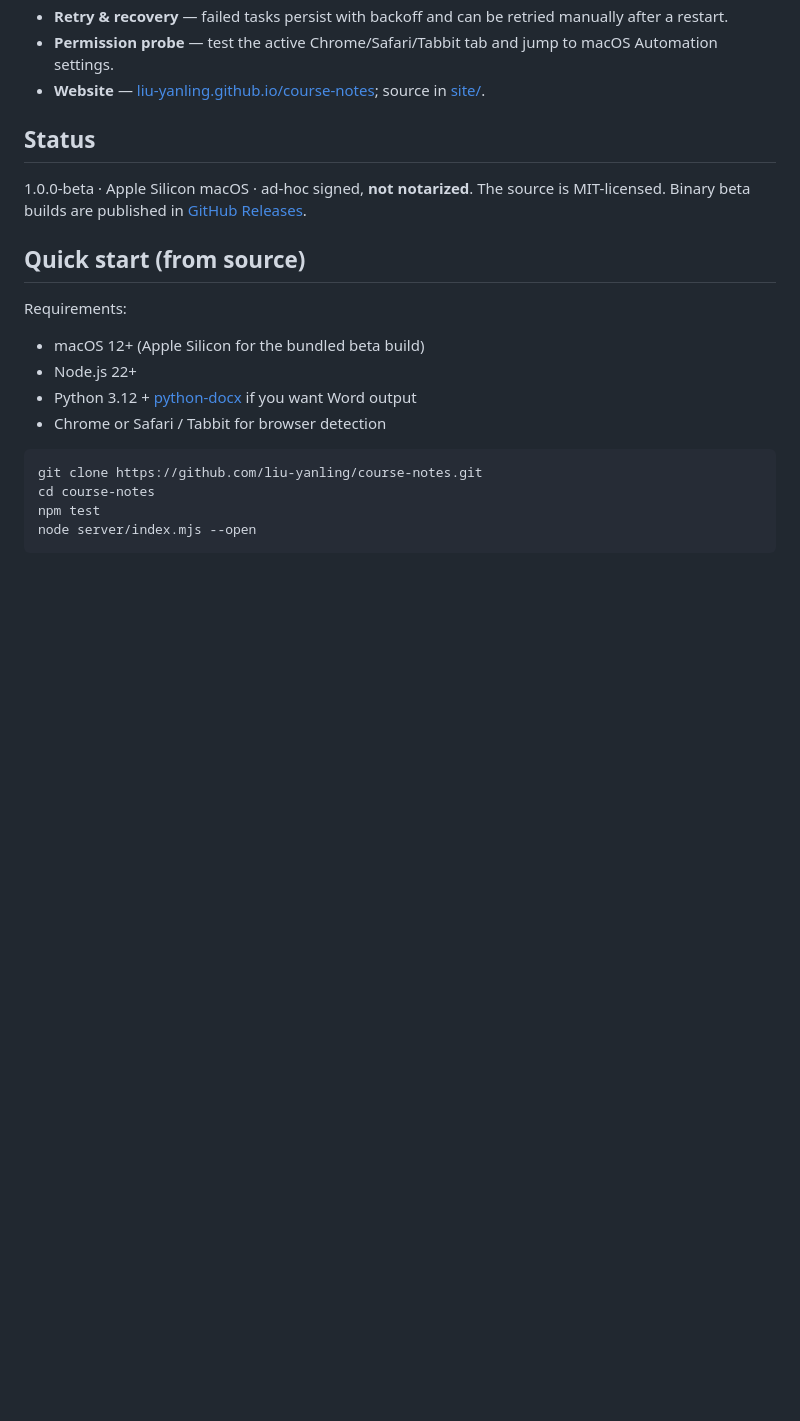
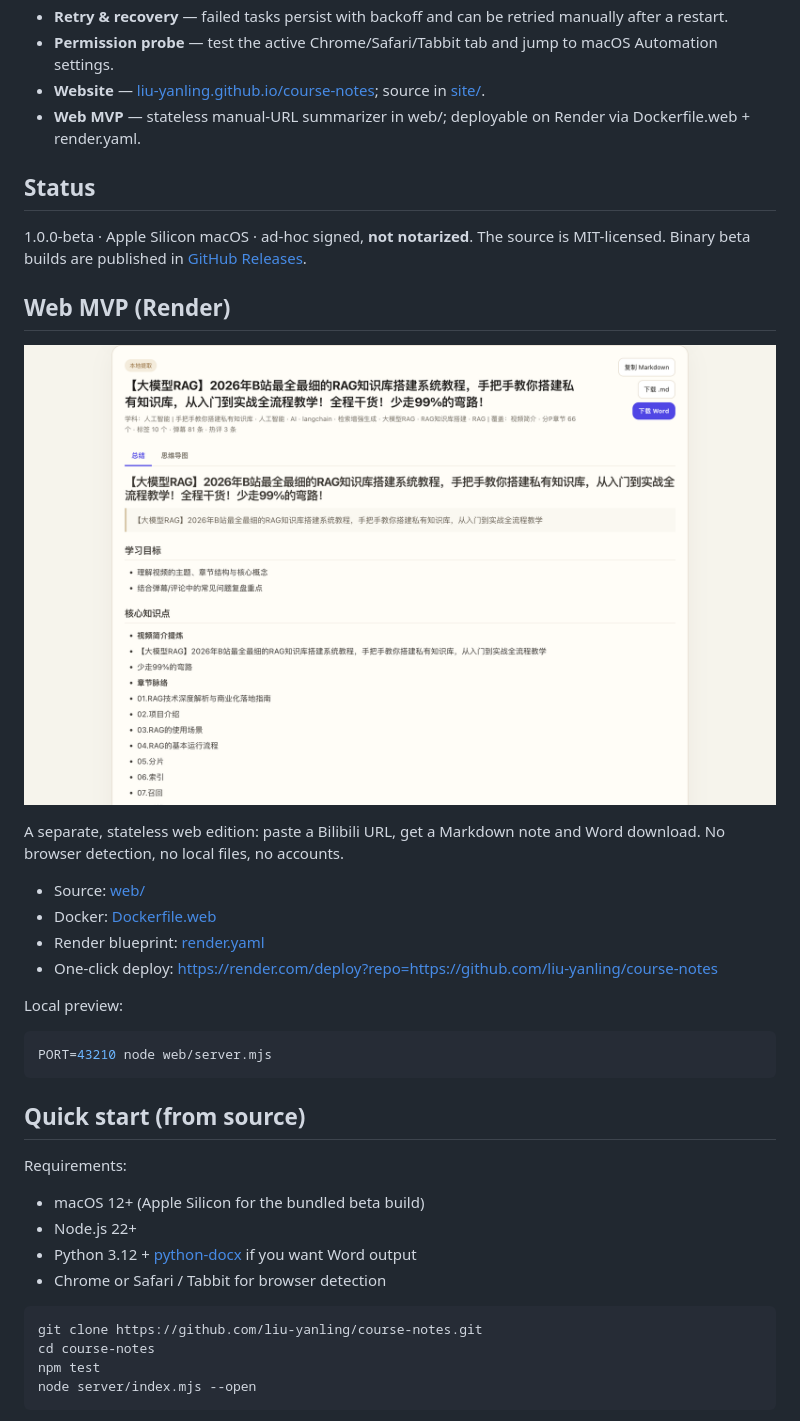
Before and after one commit to liu-yanling/course-notes, a Markdown page: README.md, the part around the change. Drawn GitHub-style; pictures changed too: docs/course-notes-web.png (added); blank space fills up the shorter version.

Commit message:
Add stateless Render Docker Web MVP

```diff
--- a/README.md
+++ b/README.md
@@ -31,12 +31,31 @@ agent runtime running.
 - **Retry & recovery** — failed tasks persist with backoff and can be retried manually after a restart.
 - **Permission probe** — test the active Chrome/Safari/Tabbit tab and jump to macOS Automation settings.
 - **Website** — [liu-yanling.github.io/course-notes](https://liu-yanling.github.io/course-notes/); source in [site/](site/).
+- **Web MVP** — stateless manual-URL summarizer in web/; deployable on Render via Dockerfile.web + render.yaml.
 
 ## Status
 
 1.0.0-beta · Apple Silicon macOS · ad-hoc signed, **not notarized**.
 The source is MIT-licensed. Binary beta builds are published in
 [GitHub Releases](https://github.com/liu-yanling/course-notes/releases).
+
+## Web MVP (Render)
+
+![course notes Web MVP](docs/course-notes-web.png)
+
+A separate, stateless web edition: paste a Bilibili URL, get a Markdown note
+and Word download. No browser detection, no local files, no accounts.
+
+- Source: [web/](web/)
+- Docker: [Dockerfile.web](Dockerfile.web)
+- Render blueprint: [render.yaml](render.yaml)
+- One-click deploy: https://render.com/deploy?repo=https://github.com/liu-yanling/course-notes
+
+Local preview:
+
+~~~sh
+PORT=43210 node web/server.mjs
+~~~
 
 ## Quick start (from source)
 
```
Also changed, not shown: web/README.md (added, +62 -0 lines), 9 other files.
